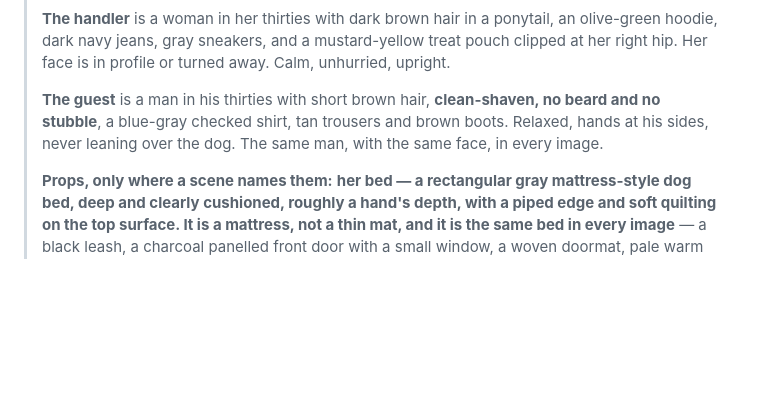
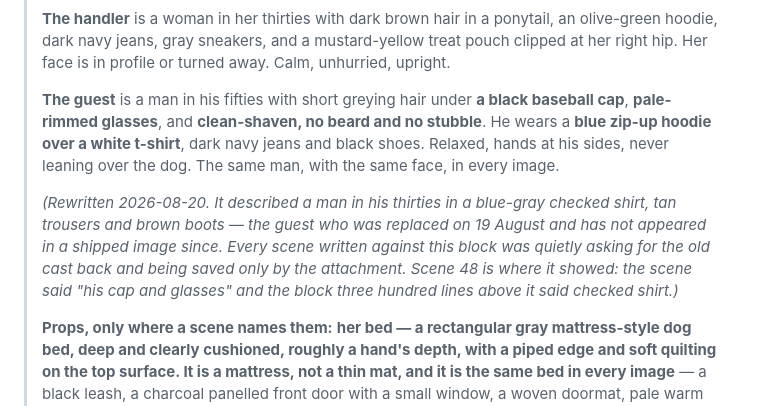
Before and after one commit to adamdhickey-collab/lucy-learns, a Markdown page: docs/pilot-prompts.md, the part around the change. Drawn GitHub-style; blank space fills up the shorter version.

Commit message:
Block B had the guest who left on 19 August
The cast block described a man in his thirties in a blue-gray checked
shirt, tan trousers and brown boots. The guest in every shipped image
is in his fifties, greying, in a black baseball cap and pale-rimmed
glasses and a blue zip-up hoodie. He was replaced on 19 August and the
block was not.

It is the same drift as the masters and worse placed. Block A and
Block B lead every scene prompt in this file, so every scene written
since has been asking for the old guest in its first three hundred
words and being saved only by the attached reference — which was also
the old cast until yesterday, so the two agreed with each other and
disagreed with the app.

Scene 48 is where it surfaced: the scene body says "his cap and
glasses" and the block above it said checked shirt, in one prompt.

Co-Authored-By: Claude Opus 5 <noreply@anthropic.com>

```diff
--- a/docs/pilot-prompts.md
+++ b/docs/pilot-prompts.md
@@ -171,10 +171,18 @@ pays her, the food has to be in the frame and separate from the fingers.
 > treat pouch clipped at her right hip. Her face is in profile or turned away.
 > Calm, unhurried, upright.
 >
-> **The guest** is a man in his thirties with short brown hair, **clean-shaven,
-> no beard and no stubble**, a blue-gray checked shirt, tan trousers and brown
-> boots. Relaxed, hands at his sides, never leaning over the dog. The same man,
-> with the same face, in every image.
+> **The guest** is a man in his fifties with short greying hair under **a black
+> baseball cap**, **pale-rimmed glasses**, and **clean-shaven, no beard and no
+> stubble**. He wears a **blue zip-up hoodie over a white t-shirt**, dark navy
+> jeans and black shoes. Relaxed, hands at his sides, never leaning over the
+> dog. The same man, with the same face, in every image.
+>
+> *(Rewritten 2026-08-20. It described a man in his thirties in a blue-gray
+> checked shirt, tan trousers and brown boots — the guest who was replaced on
+> 19 August and has not appeared in a shipped image since. Every scene written
+> against this block was quietly asking for the old cast back and being saved
+> only by the attachment. Scene 48 is where it showed: the scene said "his cap
+> and glasses" and the block three hundred lines above it said checked shirt.)*
 >
 > **Props, only where a scene names them:** **her bed — a rectangular gray
 > mattress-style dog bed, deep and clearly cushioned, roughly a hand's depth,
```
